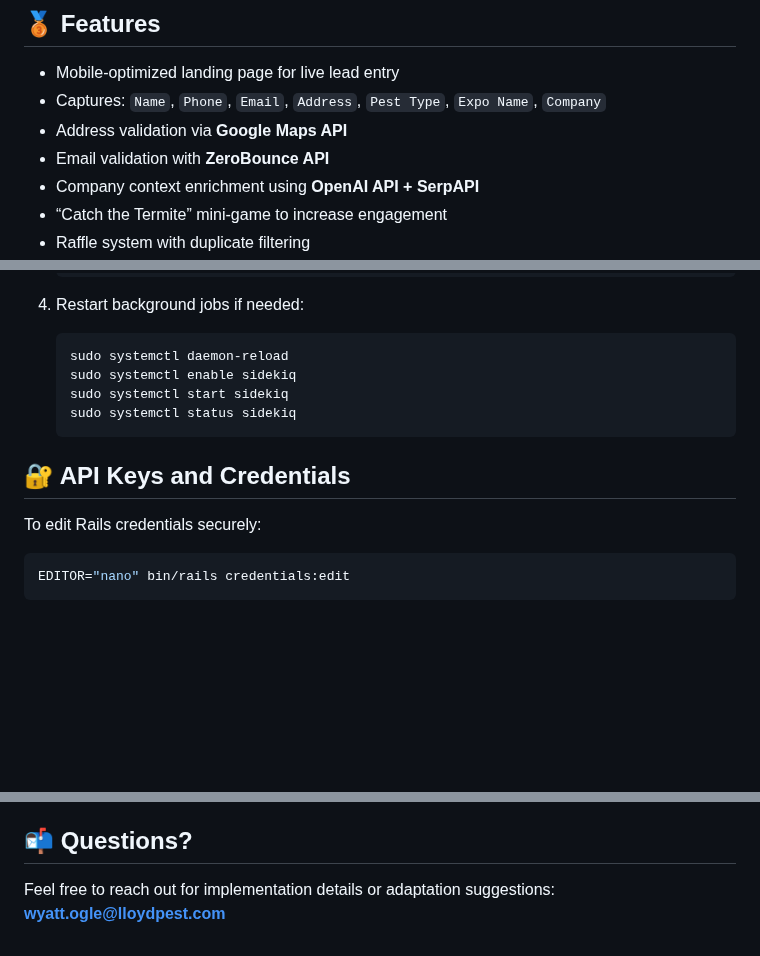
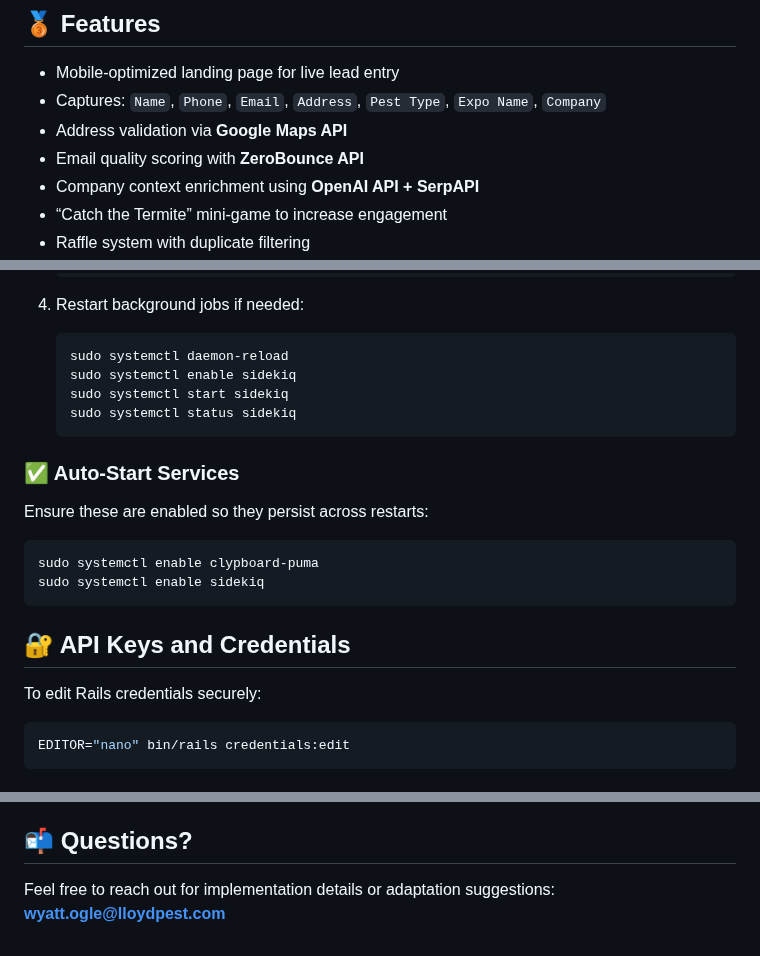
Before and after one commit to wyatt-ogle-lpc/clypboard-event-leads, a Markdown page: README.md, 3 parts joined by grey strips. GitHub-like rendering; blank space fills up the shorter version.

````diff
--- a/README.md
+++ b/README.md
@@ -7,7 +7,7 @@ A full-stack web application built to streamline lead capture, validation, and r
 - Mobile-optimized landing page for live lead entry
 - Captures: `Name`, `Phone`, `Email`, `Address`, `Pest Type`, `Expo Name`, `Company`
 - Address validation via **Google Maps API**
-- Email validation with **ZeroBounce API**
+- Email quality scoring with **ZeroBounce API**
 - Company context enrichment using **OpenAI API + SerpAPI**
 - “Catch the Termite” mini-game to increase engagement
 - Raffle system with duplicate filtering
@@ -95,9 +115,19 @@ A full-stack web application built to streamline lead capture, validation, and r
    sudo systemctl status sidekiq
    ```
 
+### ✅ Auto-Start Services
+
+Ensure these are enabled so they persist across restarts:
+
+```bash
+sudo systemctl enable clypboard-puma
+sudo systemctl enable sidekiq
+```
+
 ## 🔐 API Keys and Credentials
 
 To edit Rails credentials securely:
+
 ```bash
 EDITOR="nano" bin/rails credentials:edit
 ```
@@ -123,5 +153,5 @@ public/
 
 ## 📬 Questions?
 
-Feel free to reach out for implementation details or adaptation suggestions:
-**wyatt.ogle@lloydpest.com**
+Feel free to reach out for implementation details or adaptation suggestions:\
+[**wyatt.ogle@lloydpest.com**](mailto\:wyatt.ogle@lloydpest.com)
````
Also changed, not shown: other parts of README.md (+28 -8 lines).
